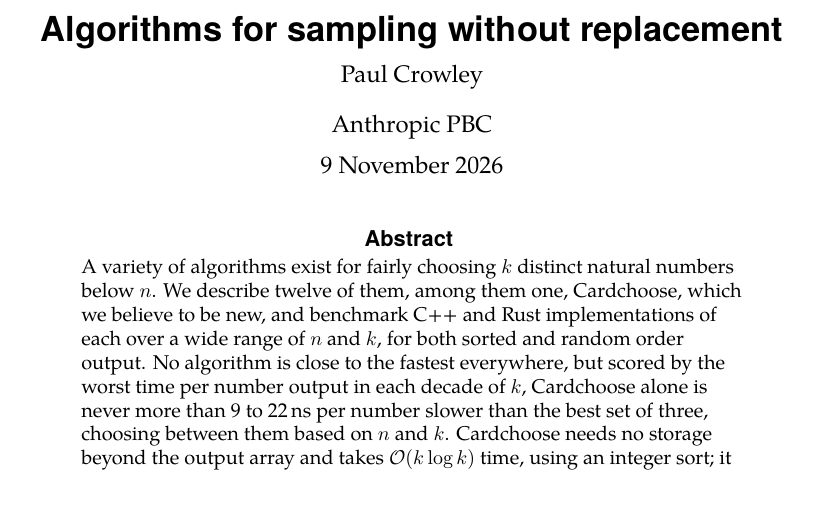
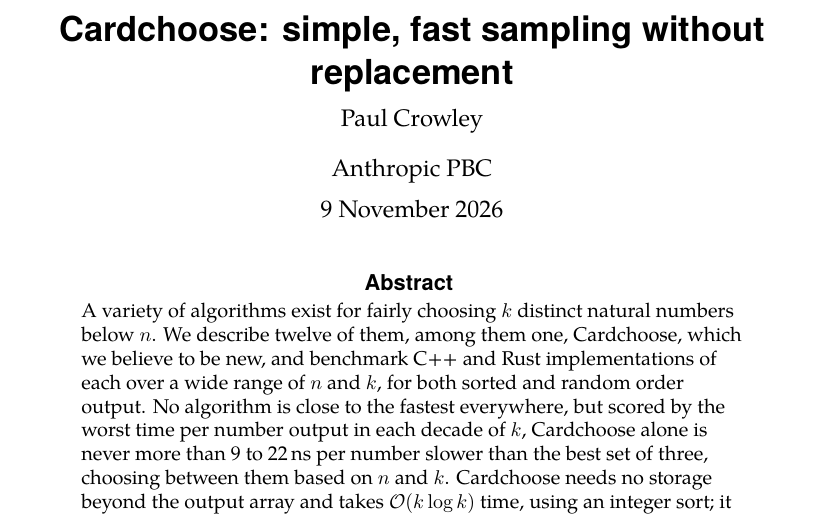
Before and after one commit to ciphergoth/sansreplace, a LaTeX paper (latex/cardchoose.tex): part of page 1 of 22, cut at the place of the change. Compiled offline with XeLaTeX.

Commit message:
Retitle the paper "Cardchoose: simple, fast sampling without replacement"
The old title read like a survey; this names the contribution.

Co-Authored-By: Claude Opus 5.5 <noreply@anthropic.com>
Claude-Session: https://claude.ai/code/session_01NCDPxksX8zcD2qUWtNCmTC

```diff
--- a/latex/cardchoose.tex
+++ b/latex/cardchoose.tex
@@ -73,7 +73,7 @@
 \raggedright
 \raggedbottom
 
-\title{Algorithms for sampling without replacement}
+\title{Cardchoose: simple, fast sampling without replacement}
 \author{Paul~Crowley}
 \affil{Anthropic PBC}
 
```
Also changed, not shown: README.md.
